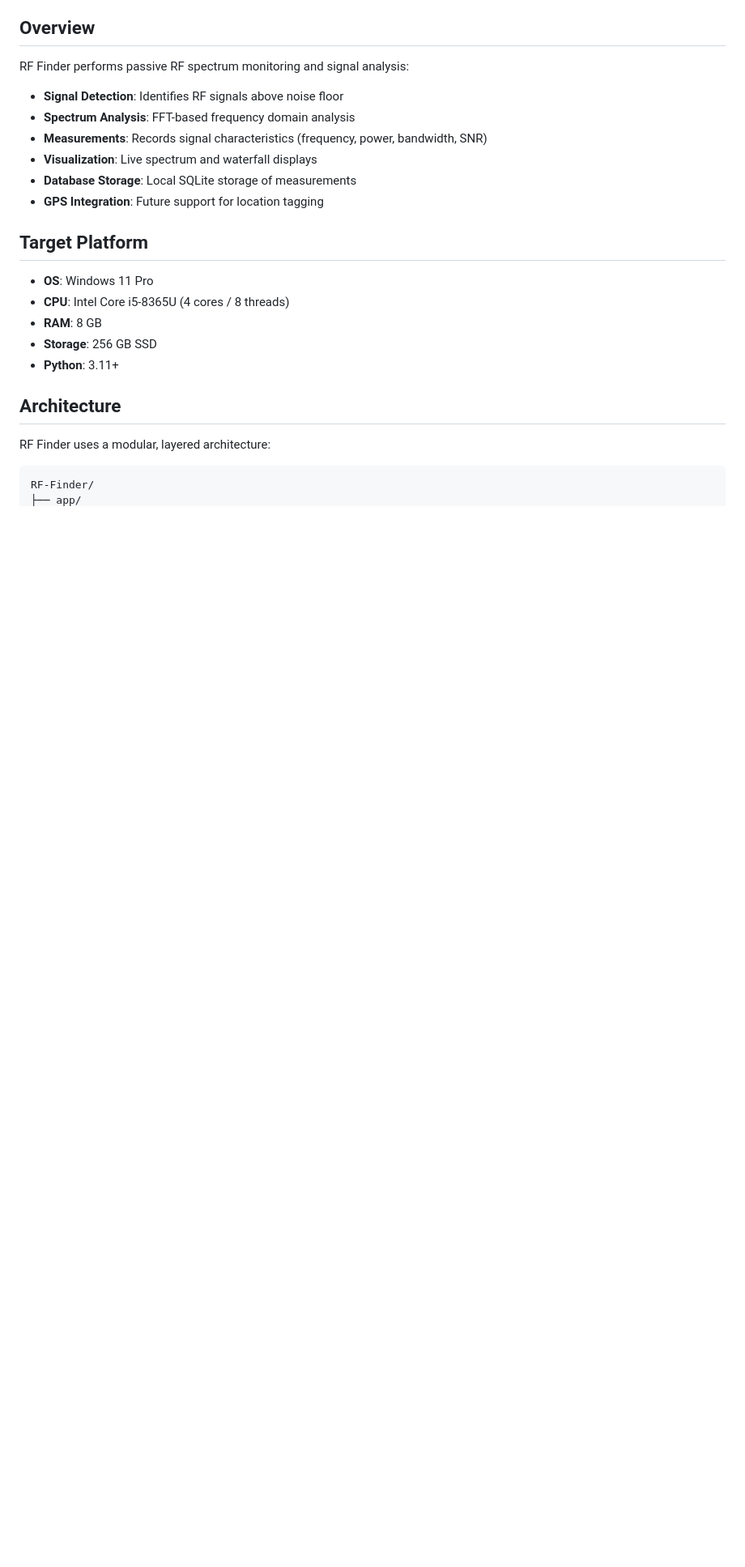
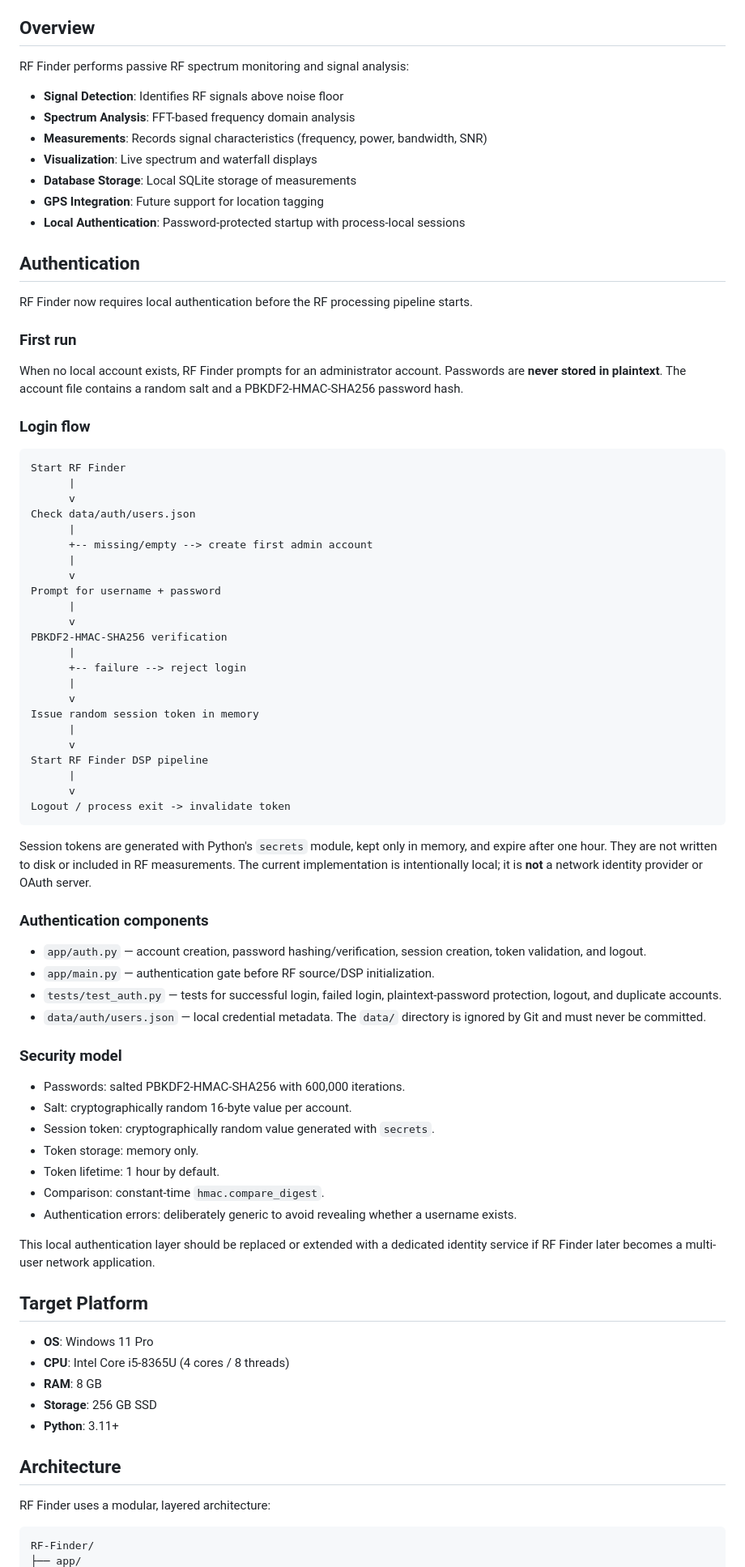
Before and after one commit to leonardoadame837-png/RF-Finder, a Markdown page: README.md, the part around one of its changes. Shown at 81% size. Rendered like a GitHub page; blank space fills up the shorter version.

````diff
--- a/README.md
+++ b/README.md
@@ -12,6 +12,64 @@ RF Finder performs passive RF spectrum monitoring and signal analysis:
 - **Visualization**: Live spectrum and waterfall displays
 - **Database Storage**: Local SQLite storage of measurements
 - **GPS Integration**: Future support for location tagging
+- **Local Authentication**: Password-protected startup with process-local sessions
+
+## Authentication
+
+RF Finder now requires local authentication before the RF processing pipeline starts.
+
+### First run
+
+When no local account exists, RF Finder prompts for an administrator account. Passwords are **never stored in plaintext**. The account file contains a random salt and a PBKDF2-HMAC-SHA256 password hash.
+
+### Login flow
+
+```text
+Start RF Finder
+      |
+      v
+Check data/auth/users.json
+      |
+      +-- missing/empty --> create first admin account
+      |
+      v
+Prompt for username + password
+      |
+      v
+PBKDF2-HMAC-SHA256 verification
+      |
+      +-- failure --> reject login
+      |
+      v
+Issue random session token in memory
+      |
+      v
+Start RF Finder DSP pipeline
+      |
+      v
+Logout / process exit -> invalidate token
+```
+
+Session tokens are generated with Python's `secrets` module, kept only in memory, and expire after one hour. They are not written to disk or included in RF measurements. The current implementation is intentionally local; it is **not** a network identity provider or OAuth server.
+
+### Authentication components
+
+- `app/auth.py` — account creation, password hashing/verification, session creation, token validation, and logout.
+- `app/main.py` — authentication gate before RF source/DSP initialization.
+- `tests/test_auth.py` — tests for successful login, failed login, plaintext-password protection, logout, and duplicate accounts.
+- `data/auth/users.json` — local credential metadata. The `data/` directory is ignored by Git and must never be committed.
+
+### Security model
+
+- Passwords: salted PBKDF2-HMAC-SHA256 with 600,000 iterations.
+- Salt: cryptographically random 16-byte value per account.
+- Session token: cryptographically random value generated with `secrets`.
+- Token storage: memory only.
+- Token lifetime: 1 hour by default.
+- Comparison: constant-time `hmac.compare_digest`.
+- Authentication errors: deliberately generic to avoid revealing whether a username exists.
+
+This local authentication layer should be replaced or extended with a dedicated identity service if RF Finder later becomes a multi-user network application.
 
 ## Target Platform
 
@@ -25,6 +83,6 @@ RF Finder performs passive RF spectrum monitoring and signal analysis:
 
 RF Finder uses a modular, layered architecture:
 
-```
+```text
 RF-Finder/
 ├── app/
````
Also changed, not shown: other parts of README.md (+19 -112 lines).
